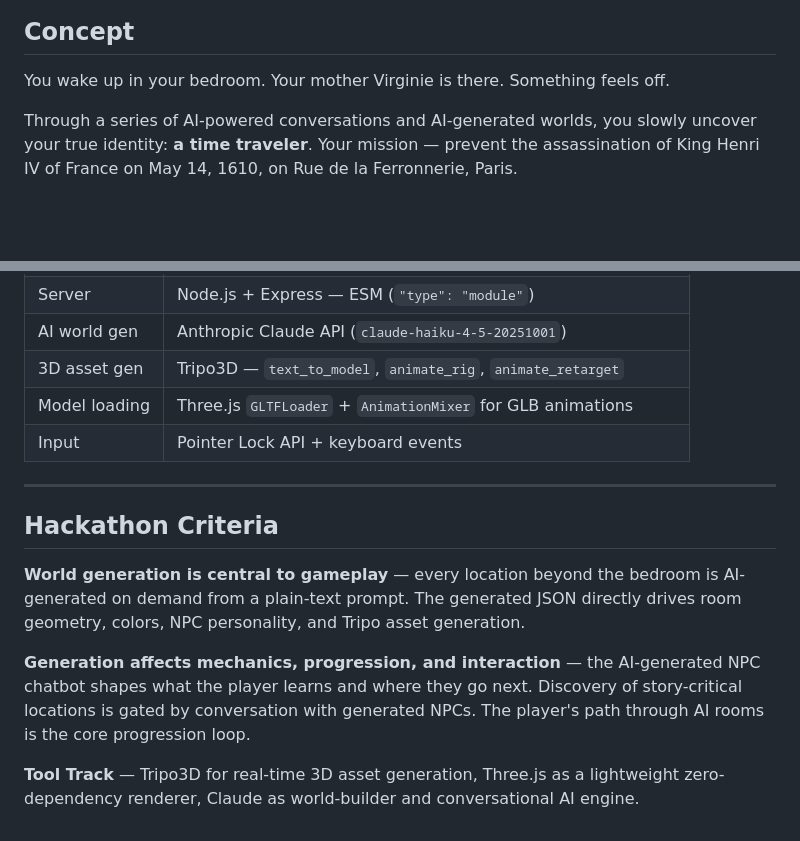
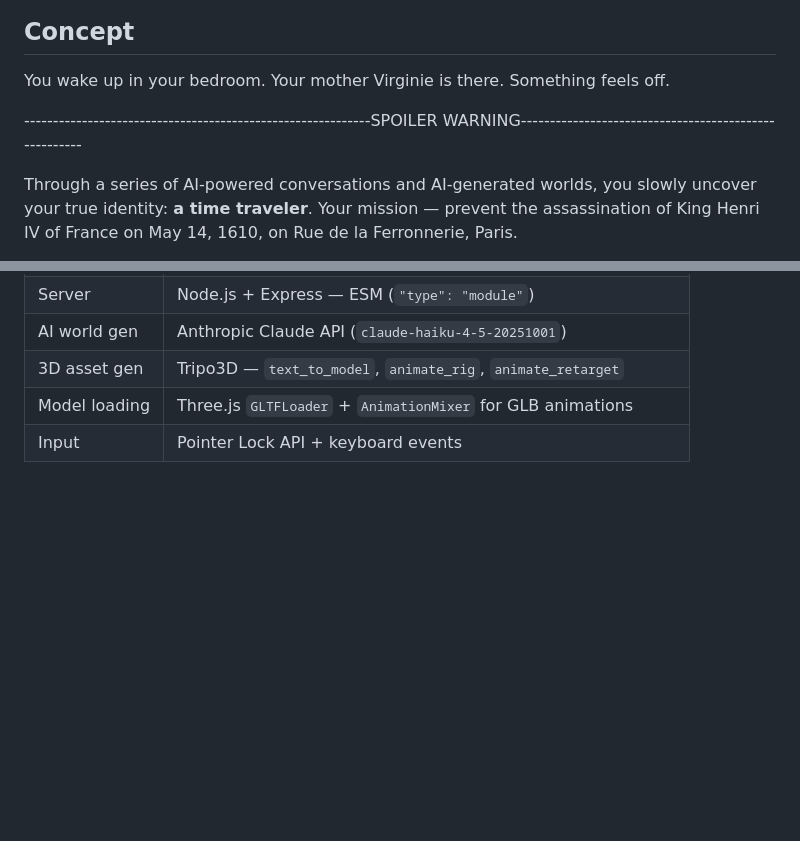
Before and after one commit to AntoineNaccache/WorldOfAI, a Markdown page: README.md, 2 parts joined by grey strips. Rendered like a GitHub page; blank space fills up the shorter version.

```diff
--- a/README.md
+++ b/README.md
@@ -9,6 +9,8 @@ Built for the **GameDev Hackathon** — March 15, 2025 · Tool Track.
 ## Concept
 
 You wake up in your bedroom. Your mother Virginie is there. Something feels off.
+
+------------------------------------------------------------SPOILER WARNING------------------------------------------------------
 
 Through a series of AI-powered conversations and AI-generated worlds, you slowly uncover your true identity: **a time traveler**. Your mission — prevent the assassination of King Henri IV of France on May 14, 1610, on Rue de la Ferronnerie, Paris.
 
@@ -135,13 +137,3 @@ Fast-path triggers skip AI generation for story-critical rooms:
 | 3D asset gen | Tripo3D — `text_to_model`, `animate_rig`, `animate_retarget` |
 | Model loading | Three.js `GLTFLoader` + `AnimationMixer` for GLB animations |
 | Input | Pointer Lock API + keyboard events |
-
----
-
-## Hackathon Criteria
-
-**World generation is central to gameplay** — every location beyond the bedroom is AI-generated on demand from a plain-text prompt. The generated JSON directly drives room geometry, colors, NPC personality, and Tripo asset generation.
-
-**Generation affects mechanics, progression, and interaction** — the AI-generated NPC chatbot shapes what the player learns and where they go next. Discovery of story-critical locations is gated by conversation with generated NPCs. The player's path through AI rooms is the core progression loop.
-
-**Tool Track** — Tripo3D for real-time 3D asset generation, Three.js as a lightweight zero-dependency renderer, Claude as world-builder and conversational AI engine.
```
